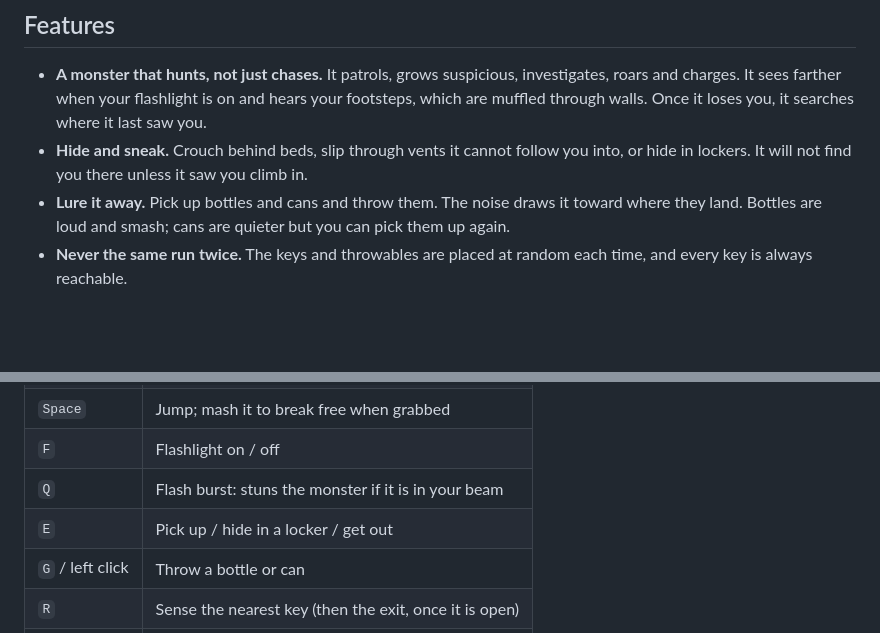
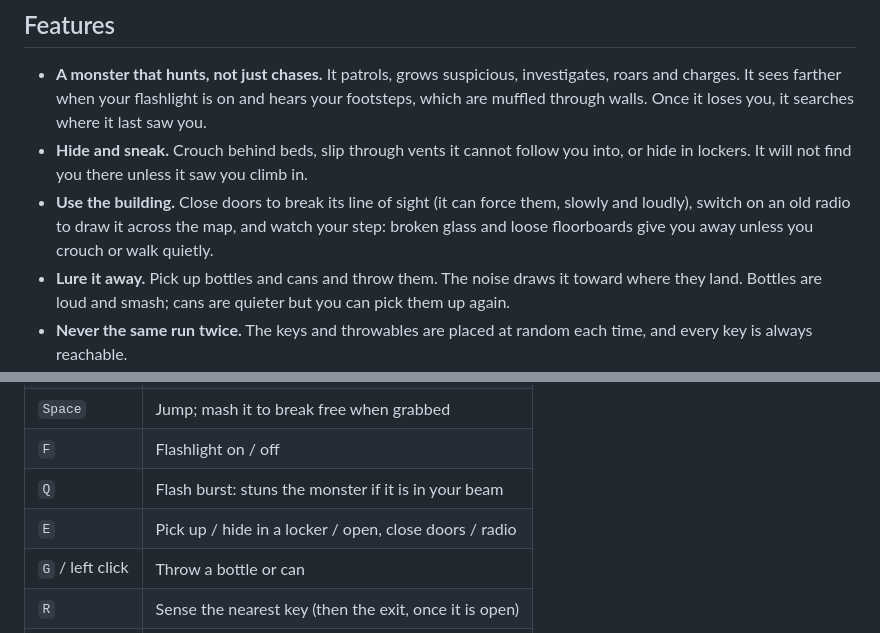
Before and after one commit to quachthieukhang-lab/Wayout, a Markdown page: README.md, 2 parts joined by grey strips. Drawn GitHub-style; blank space fills up the shorter version.

Commit message:
docs: doors, radios and noisy floors
CLAUDE.md: how doors flip sight and colliders, how the monster forces them, radio pulses, noisy floors and the E interaction order. README: the new interactions and the E key.

```diff
--- a/README.md
+++ b/README.md
@@ -13,6 +13,9 @@ keys, keep out of its sight, and get out.
   searches where it last saw you.
 - **Hide and sneak.** Crouch behind beds, slip through vents it cannot follow you into, or hide in lockers. It will
   not find you there unless it saw you climb in.
+- **Use the building.** Close doors to break its line of sight (it can force them, slowly and loudly), switch
+  on an old radio to draw it across the map, and watch your step: broken glass and loose floorboards give you away
+  unless you crouch or walk quietly.
 - **Lure it away.** Pick up bottles and cans and throw them. The noise draws it toward where they land. Bottles are
   loud and smash; cans are quieter but you can pick them up again.
 - **Never the same run twice.** The keys and throwables are placed at random each time, and every key is always
@@ -39,7 +42,7 @@ keys, keep out of its sight, and get out.
 | `Space`          | Jump; mash it to break free when grabbed               |
 | `F`              | Flashlight on / off                                    |
 | `Q`              | Flash burst: stuns the monster if it is in your beam   |
-| `E`              | Pick up / hide in a locker / get out                   |
+| `E`              | Pick up / hide in a locker / open, close doors / radio |
 | `G` / left click | Throw a bottle or can                                  |
 | `R`              | Sense the nearest key (then the exit, once it is open) |
 | `Esc`            | Pause menu: Resume, Settings, Restart, Exit to title   |
```
Also changed, not shown: CLAUDE.md (+3 -1 lines).
